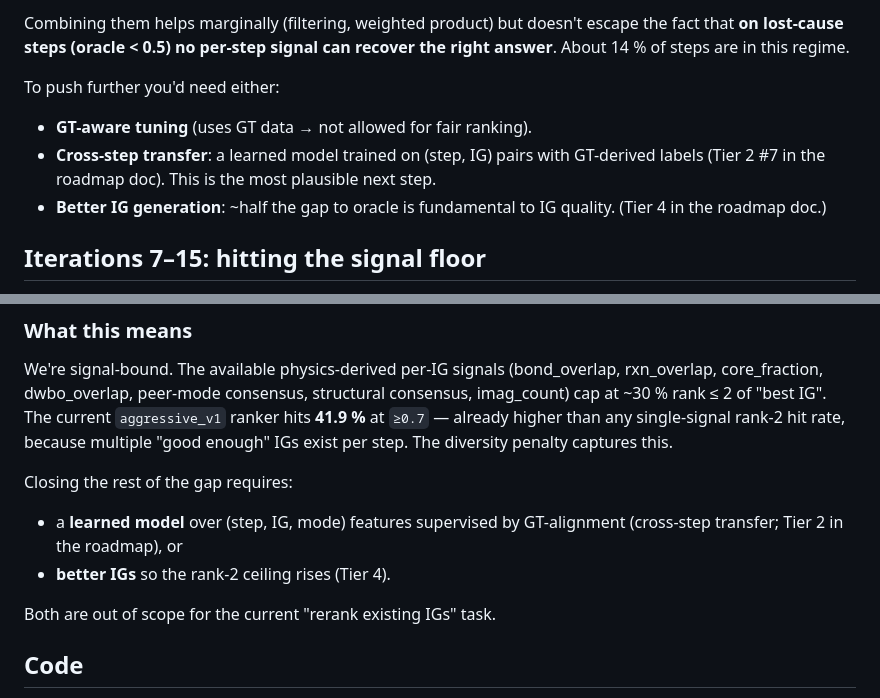
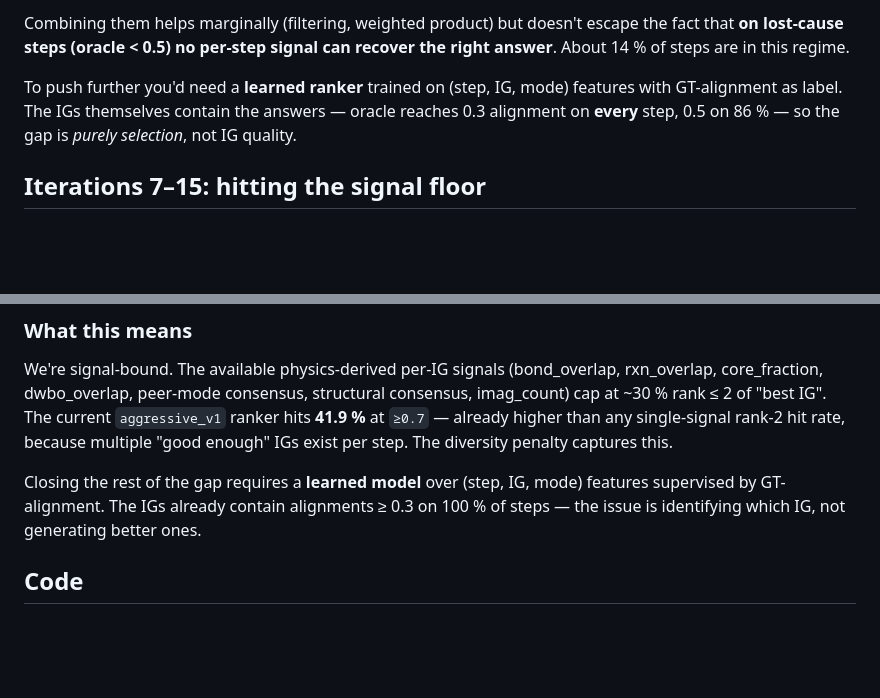
Before and after one commit to yunhzou/coordinate_alignment, a Markdown page: improved_ranker.md, 2 parts joined by grey strips. Rendered like a GitHub page; blank space fills up the shorter version.

Commit message:
improved_ranker.md: drop wrong "better IG generation" claim
Oracle is computed on the existing 20-IG pool, so it IS the ceiling
on existing data. 100% of steps have an IG with >=0.3 alignment, 86%
with >=0.5. The gap to oracle is purely a selection problem -
generating more/better IGs would not change anything since the
existing pool already contains answers.

Closing the gap needs a learned ranker (GT-supervised), not better IGs.

Co-Authored-By: Claude Opus 4.7 (1M context) <noreply@anthropic.com>

```diff
--- a/improved_ranker.md
+++ b/improved_ranker.md
@@ -115,14 +115,11 @@ doesn't escape the fact that **on lost-cause steps (oracle < 0.5)
 no per-step signal can recover the right answer**. About 14 % of
 steps are in this regime.
 
-To push further you'd need either:
-
-- **GT-aware tuning** (uses GT data → not allowed for fair ranking).
-- **Cross-step transfer**: a learned model trained on (step, IG)
-  pairs with GT-derived labels (Tier 2 #7 in the roadmap doc).
-  This is the most plausible next step.
-- **Better IG generation**: ~half the gap to oracle is fundamental
-  to IG quality. (Tier 4 in the roadmap doc.)
+To push further you'd need a **learned ranker** trained on
+(step, IG, mode) features with GT-alignment as label. The IGs
+themselves contain the answers — oracle reaches 0.3 alignment on
+**every** step, 0.5 on 86 % — so the gap is *purely selection*, not
+IG quality.
 
 ## Iterations 7–15: hitting the signal floor
 
@@ -190,13 +187,10 @@ consensus, structural consensus, imag_count) cap at ~30 % rank ≤ 2 of
 because multiple "good enough" IGs exist per step. The diversity
 penalty captures this.
 
-Closing the rest of the gap requires:
-
-- a **learned model** over (step, IG, mode) features supervised by
-  GT-alignment (cross-step transfer; Tier 2 in the roadmap), or
-- **better IGs** so the rank-2 ceiling rises (Tier 4).
-
-Both are out of scope for the current "rerank existing IGs" task.
+Closing the rest of the gap requires a **learned model** over
+(step, IG, mode) features supervised by GT-alignment. The IGs
+already contain alignments ≥ 0.3 on 100 % of steps — the issue is
+identifying which IG, not generating better ones.
 
 ## Code
 
```
